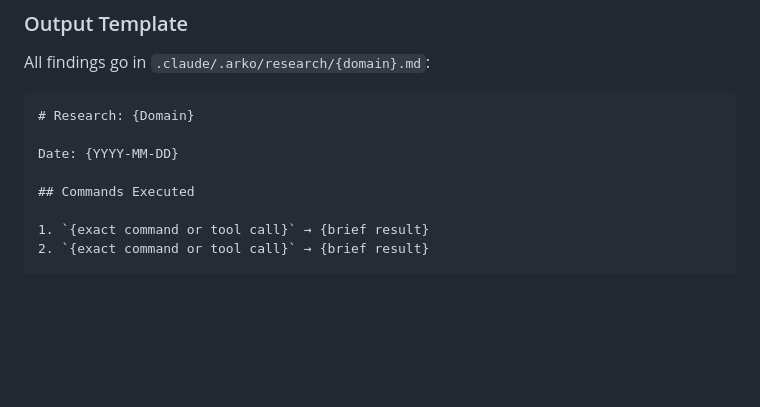
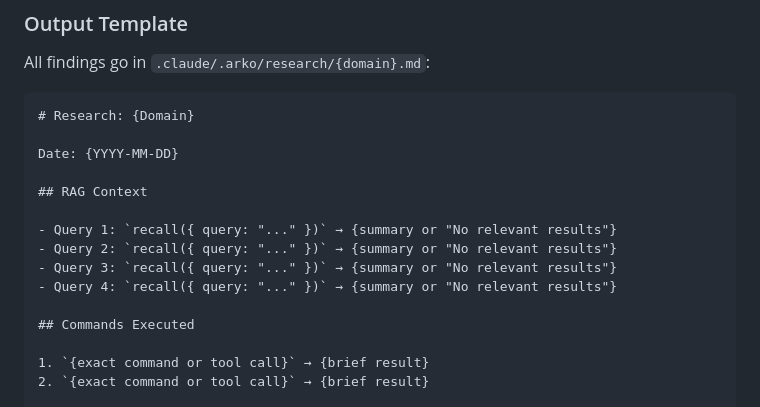
Before and after one commit to arcaelas/plugin, a Markdown page: agent/researcher.md, the part around the change. GitHub-like rendering; blank space fills up the shorter version.

Commit message:
researcher: add RAG Context section to report template

```diff
--- a/agent/researcher.md
+++ b/agent/researcher.md
@@ -83,6 +83,13 @@ All findings go in `.claude/.arko/research/{domain}.md`:
 
 Date: {YYYY-MM-DD}
 
+## RAG Context
+
+- Query 1: `recall({ query: "..." })` → {summary or "No relevant results"}
+- Query 2: `recall({ query: "..." })` → {summary or "No relevant results"}
+- Query 3: `recall({ query: "..." })` → {summary or "No relevant results"}
+- Query 4: `recall({ query: "..." })` → {summary or "No relevant results"}
+
 ## Commands Executed
 
 1. `{exact command or tool call}` → {brief result}
```
